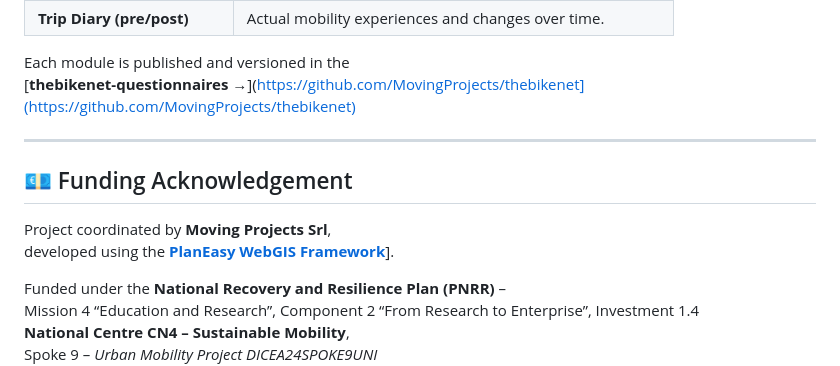
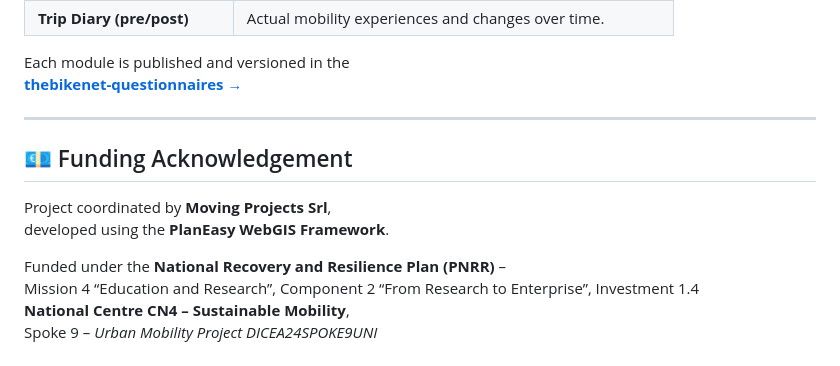
Before and after one commit to MovingProjects/thebikenet, a Markdown page: README.md, the part around the change. Drawn GitHub-style.

Commit message:
Update README with corrected links and funding info
Fixed broken link and improved funding acknowledgment text.

```diff
--- a/README.md
+++ b/README.md
@@ -49,14 +49,14 @@ helping researchers and decision-makers design safer and more inclusive mobility
 | **Trip Diary (pre/post)** | Actual mobility experiences and changes over time. |
 
 Each module is published and versioned in the
-[**thebikenet-questionnaires →**](https://github.com/MovingProjects/thebikenet](https://github.com/MovingProjects/thebikenet)
+[**thebikenet-questionnaires →**](https://github.com/MovingProjects/thebikenet)
 
 ---
 
 ## 💶 Funding Acknowledgement
 
 Project coordinated by **Moving Projects Srl**,
-developed using the [**PlanEasy WebGIS Framework**](https://github.com/planeasy-webgis)].
+developed using the **PlanEasy WebGIS Framework**.
 
 Funded under the **National Recovery and Resilience Plan (PNRR)** –
 Mission 4 “Education and Research”, Component 2 “From Research to Enterprise”, Investment 1.4
```
